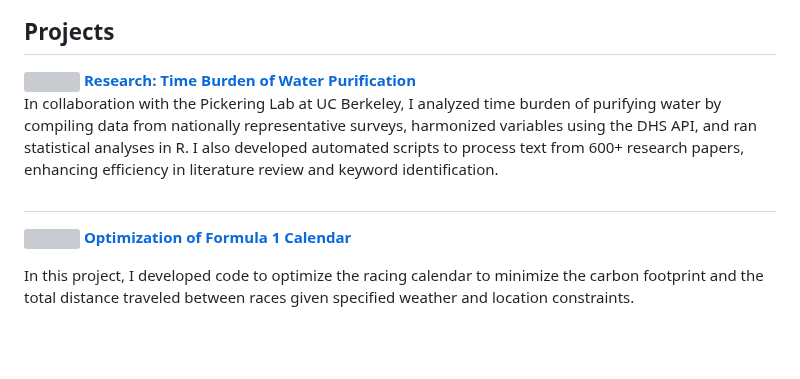
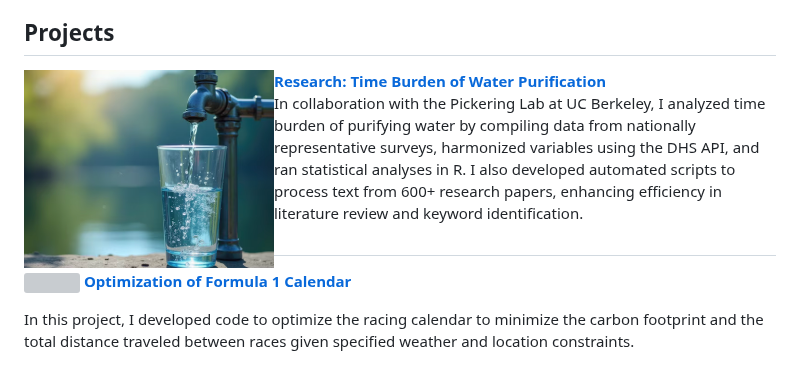
Before and after one commit to Ol1viaW/Ol1viaW, a Markdown page: README.md, the part around the change. GitHub-like rendering; blank space fills up the shorter version; grey boxes are pictures that could not be loaded.

```diff
--- a/README.md
+++ b/README.md
@@ -23,7 +23,7 @@ This portfolio is a compilation of Computer Science and Data Science projects I
 
 ## Projects
 
-<img align="left" width="250" height="150" src="https:/raw.githubusercontent.com/Ol1viaW/Ol1viaW/master/Images/water.png"> **[Research: Time Burden of Water Purification](https://github.com/Ol1viaW/Time-Burden-Water-Purification)**
+<img align="left" width="250" height="150" src="https://raw.githubusercontent.com/Ol1viaW/Ol1viaW/master/Images/water.png">**[Research: Time Burden of Water Purification](https://github.com/Ol1viaW/Time-Burden-Water-Purification)**
 In collaboration with the Pickering Lab at UC Berkeley, I analyzed time burden of purifying water by compiling data from nationally representative surveys, harmonized variables using the DHS API, and ran statistical analyses in R. I also developed automated scripts to process text from 600+ research papers, enhancing efficiency in literature review and keyword identification.
 
 
```
